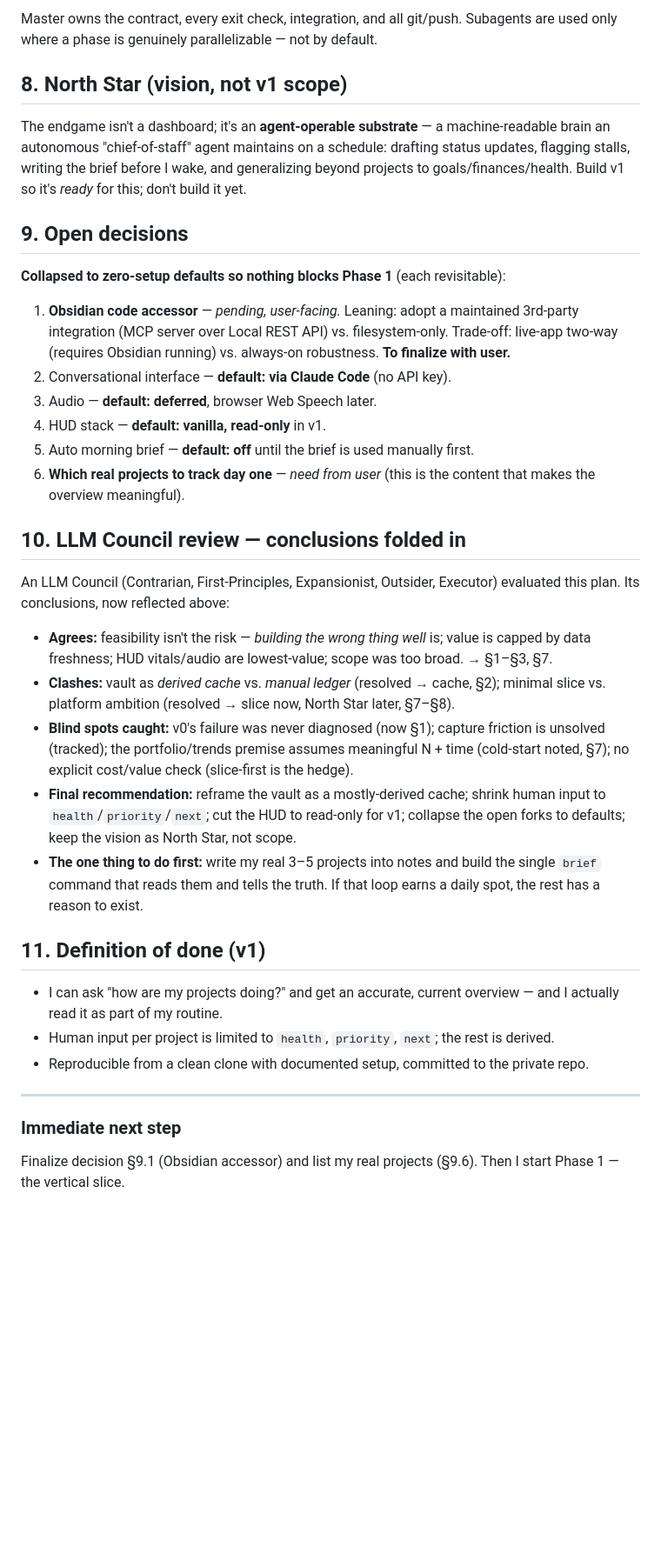
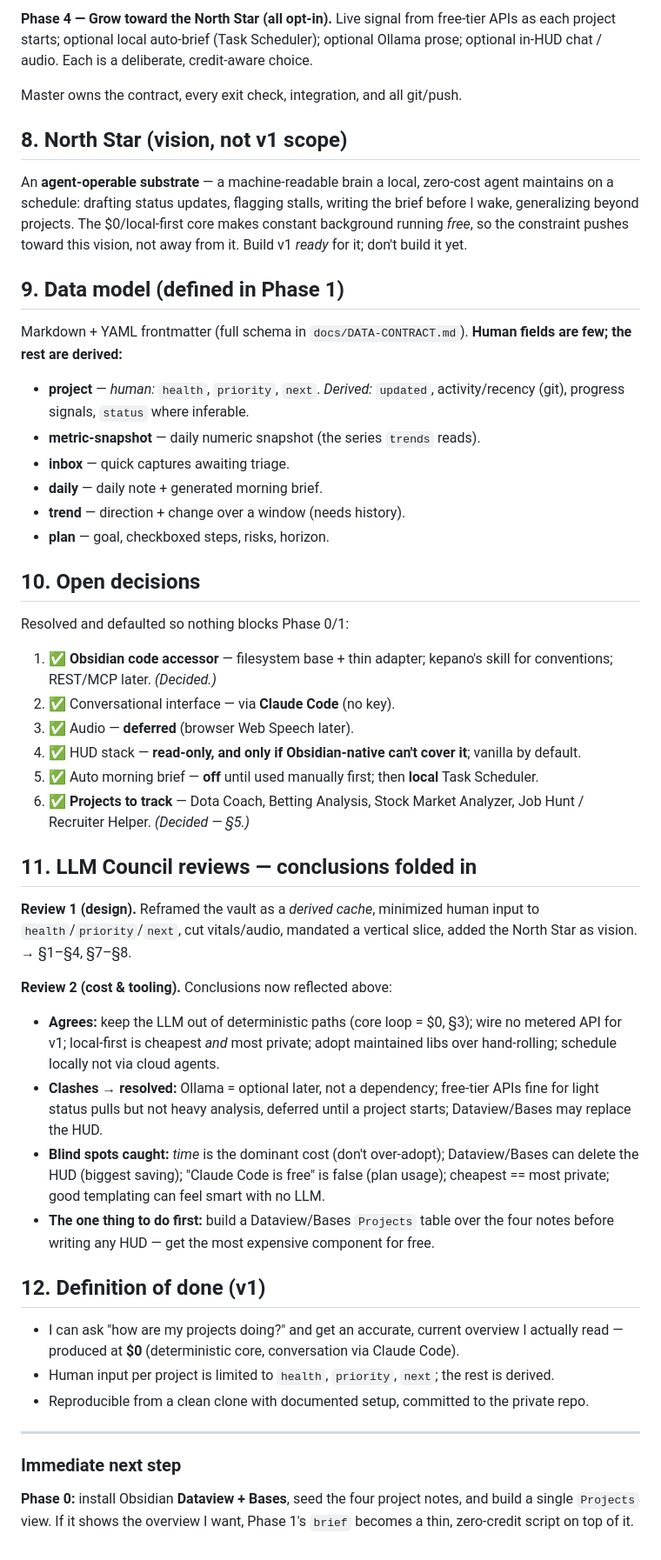
Before and after one commit to liammpek16/Admin-Brain, a Markdown page: plan.md, the part around one of its changes. Shown at 87% size. Rendered like a GitHub page; blank space fills up the shorter version.

```diff
--- a/plan.md
+++ b/plan.md
@@ -123,56 +122,73 @@ optional auto-scheduled morning brief, optional in-HUD chat, optional audio —
 
-Master owns the contract, every exit check, integration, and all git/push. Subagents are
-used only where a phase is genuinely parallelizable — not by default.
+**Phase 4 — Grow toward the North Star (all opt-in).** Live signal from free-tier APIs as
+each project starts; optional local auto-brief (Task Scheduler); optional Ollama prose;
+optional in-HUD chat / audio. Each is a deliberate, credit-aware choice.
+
+Master owns the contract, every exit check, integration, and all git/push.
 
 ## 8. North Star (vision, not v1 scope)
 
-The endgame isn't a dashboard; it's an **agent-operable substrate** — a machine-readable
-brain an autonomous "chief-of-staff" agent maintains on a schedule: drafting status
-updates, flagging stalls, writing the brief before I wake, and generalizing beyond
-projects to goals/finances/health. Build v1 so it's *ready* for this; don't build it yet.
+An **agent-operable substrate** — a machine-readable brain a local, zero-cost agent
+maintains on a schedule: drafting status updates, flagging stalls, writing the brief before
+I wake, generalizing beyond projects. The $0/local-first core makes constant background
+running *free*, so the constraint pushes toward this vision, not away from it. Build v1
+*ready* for it; don't build it yet.
 
-## 9. Open decisions
+## 9. Data model (defined in Phase 1)
 
-**Collapsed to zero-setup defaults so nothing blocks Phase 1** (each revisitable):
+Markdown + YAML frontmatter (full schema in `docs/DATA-CONTRACT.md`). **Human fields are
+few; the rest are derived:**
 
-1. **Obsidian code accessor** — *pending, user-facing.* Leaning: adopt a maintained 3rd-party
-   integration (MCP server over Local REST API) vs. filesystem-only. Trade-off: live-app
-   two-way (requires Obsidian running) vs. always-on robustness. **To finalize with user.**
-2. Conversational interface — **default: via Claude Code** (no API key).
-3. Audio — **default: deferred**, browser Web Speech later.
-4. HUD stack — **default: vanilla, read-only** in v1.
-5. Auto morning brief — **default: off** until the brief is used manually first.
-6. **Which real projects to track day one** — *need from user* (this is the content that
-   makes the overview meaningful).
+- **project** — *human:* `health`, `priority`, `next`. *Derived:* `updated`, activity/recency
+  (git), progress signals, `status` where inferable.
+- **metric-snapshot** — daily numeric snapshot (the series `trends` reads).
+- **inbox** — quick captures awaiting triage.
+- **daily** — daily note + generated morning brief.
+- **trend** — direction + change over a window (needs history).
+- **plan** — goal, checkboxed steps, risks, horizon.
 
-## 10. LLM Council review — conclusions folded in
+## 10. Open decisions
 
-An LLM Council (Contrarian, First-Principles, Expansionist, Outsider, Executor) evaluated
-this plan. Its conclusions, now reflected above:
+Resolved and defaulted so nothing blocks Phase 0/1:
 
-- **Agrees:** feasibility isn't the risk — *building the wrong thing well* is; value is
-  capped by data freshness; HUD vitals/audio are lowest-value; scope was too broad. → §1–§3, §7.
-- **Clashes:** vault as *derived cache* vs. *manual ledger* (resolved → cache, §2); minimal
-  slice vs. platform ambition (resolved → slice now, North Star later, §7–§8).
-- **Blind spots caught:** v0's failure was never diagnosed (now §1); capture friction is
-  unsolved (tracked); the portfolio/trends premise assumes meaningful N + time (cold-start
-  noted, §7); no explicit cost/value check (slice-first is the hedge).
-- **Final recommendation:** reframe the vault as a mostly-derived cache; shrink human input
-  to `health`/`priority`/`next`; cut the HUD to read-only for v1; collapse the open forks to
-  defaults; keep the vision as North Star, not scope.
-- **The one thing to do first:** write my real 3–5 projects into notes and build the single
-  `brief` command that reads them and tells the truth. If that loop earns a daily spot, the
-  rest has a reason to exist.
+1. ✅ **Obsidian code accessor** — filesystem base + thin adapter; kepano's skill for
+   conventions; REST/MCP later. *(Decided.)*
+2. ✅ Conversational interface — via **Claude Code** (no key).
+3. ✅ Audio — **deferred** (browser Web Speech later).
+4. ✅ HUD stack — **read-only, and only if Obsidian-native can't cover it**; vanilla by default.
+5. ✅ Auto morning brief — **off** until used manually first; then **local** Task Scheduler.
+6. ✅ **Projects to track** — Dota Coach, Betting Analysis, Stock Market Analyzer,
+   Job Hunt / Recruiter Helper. *(Decided — §5.)*
 
-## 11. Definition of done (v1)
+## 11. LLM Council reviews — conclusions folded in
 
-- I can ask "how are my projects doing?" and get an accurate, current overview — and I
-  actually read it as part of my routine.
+**Review 1 (design).** Reframed the vault as a *derived cache*, minimized human input to
+`health`/`priority`/`next`, cut vitals/audio, mandated a vertical slice, added the North
+Star as vision. → §1–§4, §7–§8.
+
+**Review 2 (cost & tooling).** Conclusions now reflected above:
+- **Agrees:** keep the LLM out of deterministic paths (core loop = $0, §3); wire no metered
+  API for v1; local-first is cheapest *and* most private; adopt maintained libs over
+  hand-rolling; schedule locally not via cloud agents.
+- **Clashes → resolved:** Ollama = optional later, not a dependency; free-tier APIs fine for
+  light status pulls but not heavy analysis, deferred until a project starts; Dataview/Bases
+  may replace the HUD.
+- **Blind spots caught:** *time* is the dominant cost (don't over-adopt); Dataview/Bases can
+  delete the HUD (biggest saving); "Claude Code is free" is false (plan usage); cheapest ==
+  most private; good templating can feel smart with no LLM.
+- **The one thing to do first:** build a Dataview/Bases `Projects` table over the four notes
+  before writing any HUD — get the most expensive component for free.
+
+## 12. Definition of done (v1)
+
+- I can ask "how are my projects doing?" and get an accurate, current overview I actually
+  read — produced at **$0** (deterministic core, conversation via Claude Code).
 - Human input per project is limited to `health`, `priority`, `next`; the rest is derived.
 - Reproducible from a clean clone with documented setup, committed to the private repo.
 
 ---
 
 ### Immediate next step
-Finalize decision §9.1 (Obsidian accessor) and list my real projects (§9.6). Then I start
-Phase 1 — the vertical slice.
+**Phase 0:** install Obsidian **Dataview + Bases**, seed the four project notes, and build a
+single `Projects` view. If it shows the overview I want, Phase 1's `brief` becomes a thin,
+zero-credit script on top of it.
```
Also changed, not shown: other parts of plan.md (+79 -80 lines).
